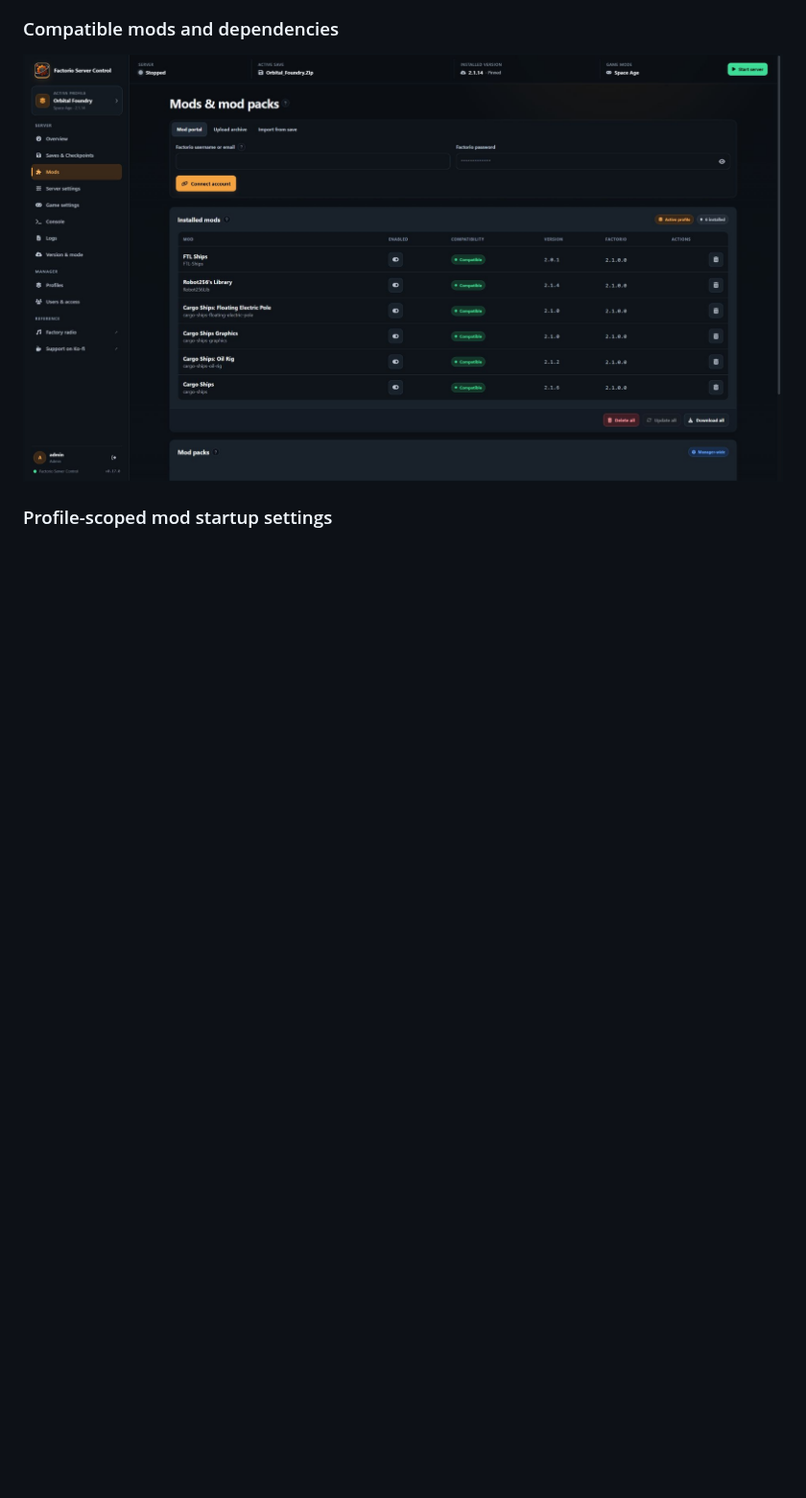
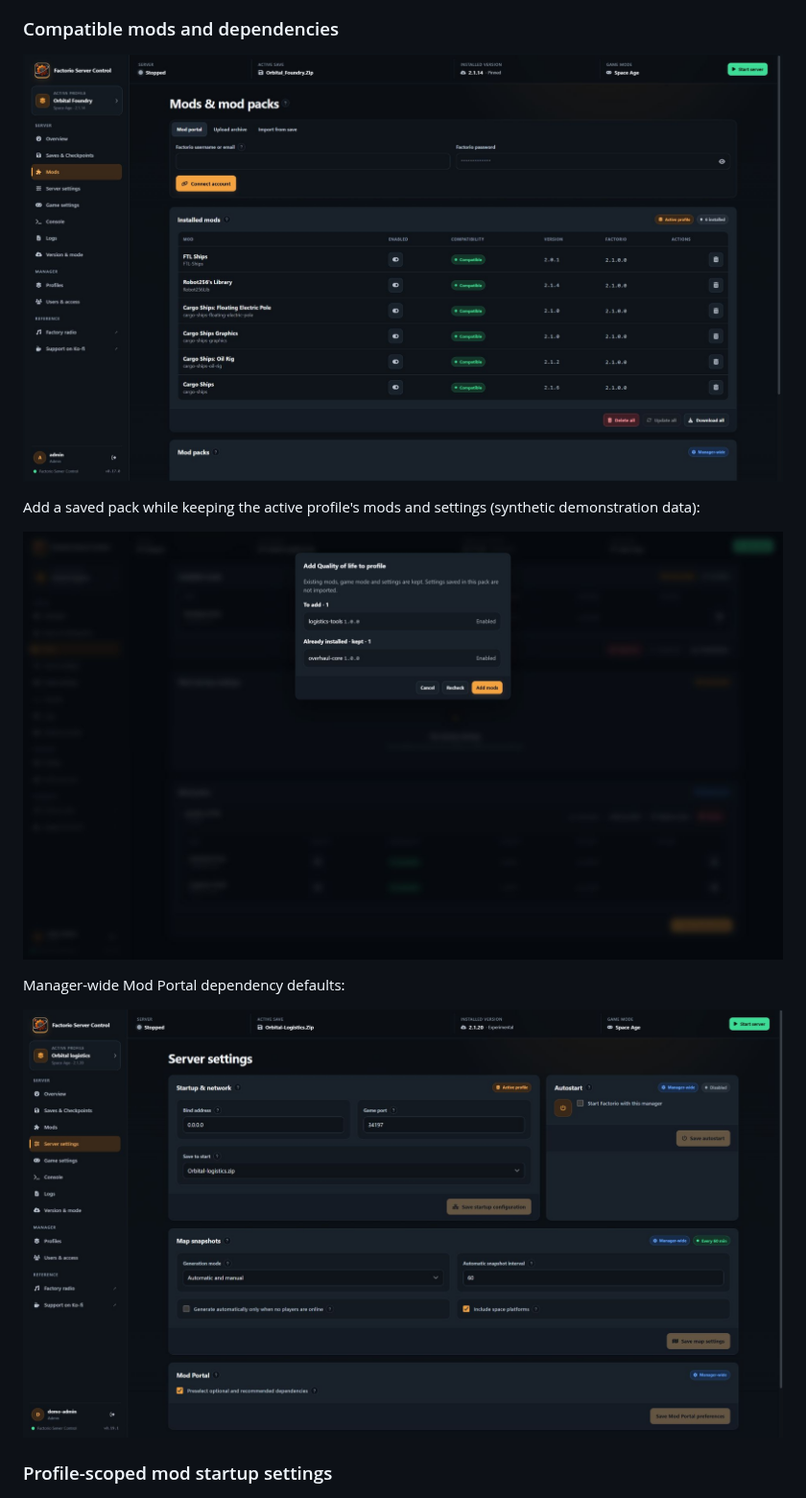
Before and after one commit to Tricade/factorio-server-manager, a Markdown page: README.md, the part around one of its changes. Shown at 96% size. Drawn GitHub-style; pictures changed too: screenshots/Screenshot_Mod_Pack_Merge.jpg (added), screenshots/Screenshot_Mod_Portal_Preferences.jpg (added); blank space fills up the shorter version.

Commit message:
docs(mods): explain pack loading modes and update UI screenshots

```diff
--- a/README.md
+++ b/README.md
@@ -109,6 +110,14 @@ The implementation details and deliberate boundaries are documented in [TECHNICA
 ### Compatible mods and dependencies
 
 ![Factorio Server Control mod management](screenshots/Screenshot_Mods.png)
+
+Add a saved pack while keeping the active profile's mods and settings (synthetic demonstration data):
+
+![Factorio Server Control additive mod-pack review](screenshots/Screenshot_Mod_Pack_Merge.jpg)
+
+Manager-wide Mod Portal dependency defaults:
+
+![Factorio Server Control Mod Portal preferences](screenshots/Screenshot_Mod_Portal_Preferences.jpg)
 
 ### Profile-scoped mod startup settings
 
```
Also changed, not shown: other parts of README.md (+17 -2 lines), CHANGELOG.md (+7 -0 lines).
